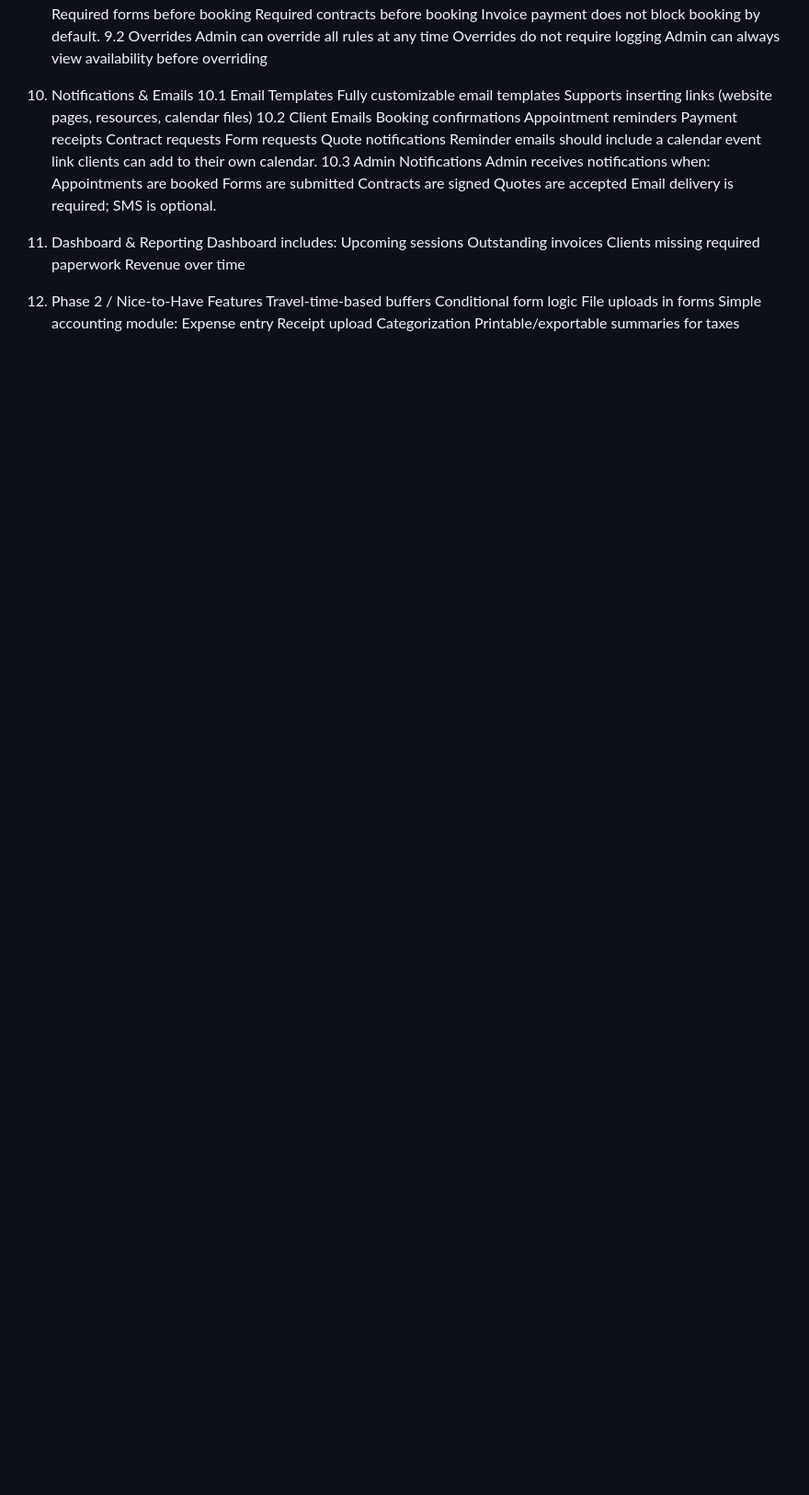
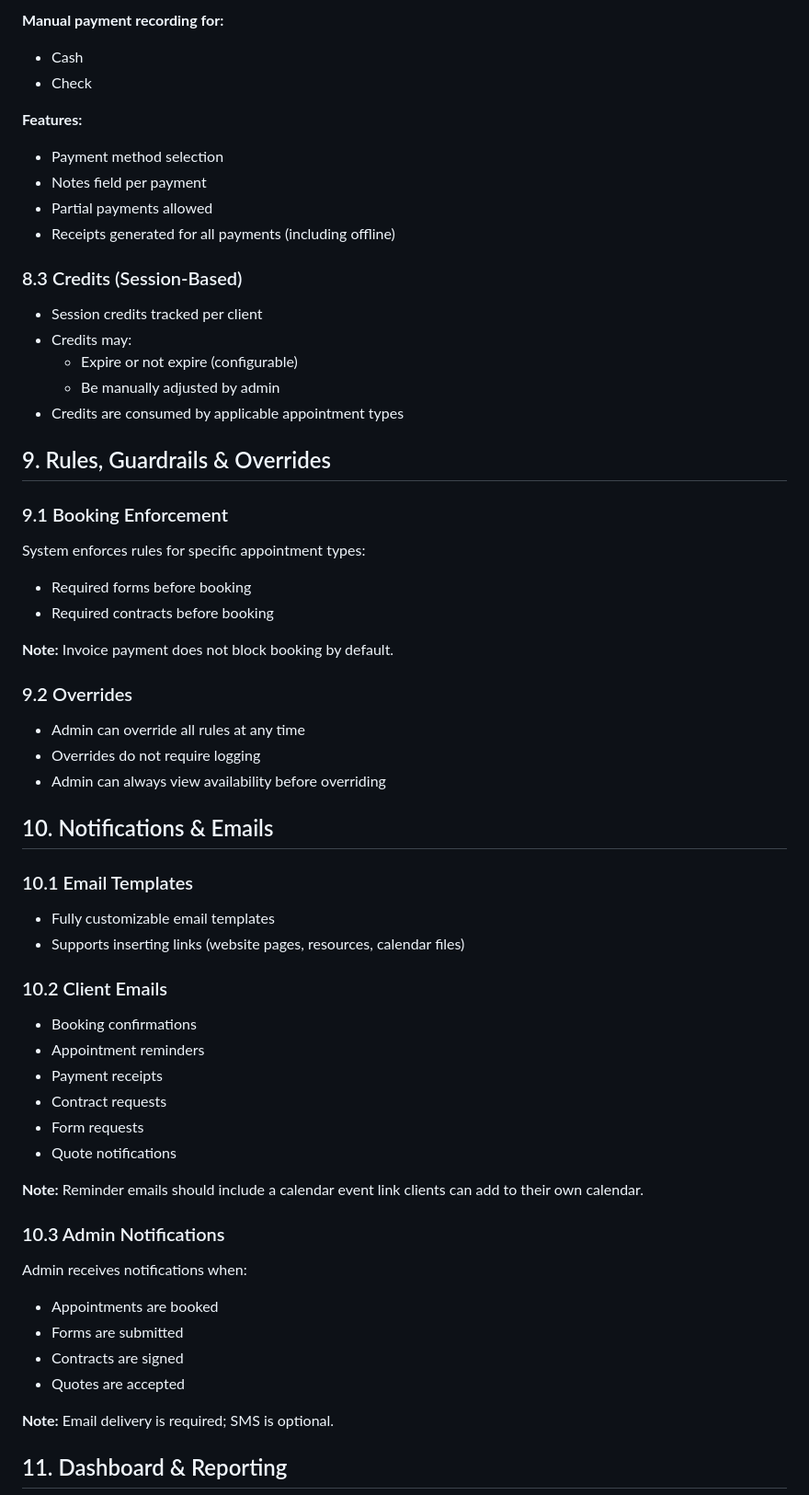
Before and after one commit to Stage4000/bdta, a Markdown page: scope.md, the part around one of its changes. Shown at 92% size. Drawn GitHub-style; blank space fills up the shorter version.

Commit message:
Format scope.md with proper markdown structure for readability
Co-authored-by: Stage4000 <46226385+Stage4000@users.noreply.github.com>

```diff
--- a/scope.md
+++ b/scope.md
@@ -176,46 +206,64 @@ Credits are consumed by applicable appointment types
+**Manual payment recording for:**
+- Cash
+- Check
+
+**Features:**
+- Payment method selection
+- Notes field per payment
+- Partial payments allowed
+- Receipts generated for all payments (including offline)
+
+### 8.3 Credits (Session-Based)
+
+- Session credits tracked per client
+- Credits may:
+  - Expire or not expire (configurable)
+  - Be manually adjusted by admin
+- Credits are consumed by applicable appointment types
+
+## 9. Rules, Guardrails & Overrides
+
+### 9.1 Booking Enforcement
+
 System enforces rules for specific appointment types:
-Required forms before booking
-Required contracts before booking
-Invoice payment does not block booking by default.
-9.2 Overrides
-Admin can override all rules at any time
-Overrides do not require logging
-Admin can always view availability before overriding
+- Required forms before booking
+- Required contracts before booking
 
-10. Notifications & Emails
-10.1 Email Templates
-Fully customizable email templates
-Supports inserting links (website pages, resources, calendar files)
-10.2 Client Emails
-Booking confirmations
-Appointment reminders
-Payment receipts
-Contract requests
-Form requests
-Quote notifications
-Reminder emails should include a calendar event link clients can add to their own calendar.
-10.3 Admin Notifications
+**Note:** Invoice payment does not block booking by default.
+
+### 9.2 Overrides
+
+- Admin can override all rules at any time
+- Overrides do not require logging
+- Admin can always view availability before overriding
+
+## 10. Notifications & Emails
+
+### 10.1 Email Templates
+
+- Fully customizable email templates
+- Supports inserting links (website pages, resources, calendar files)
+
+### 10.2 Client Emails
+
+- Booking confirmations
+- Appointment reminders
+- Payment receipts
+- Contract requests
+- Form requests
+- Quote notifications
+
+**Note:** Reminder emails should include a calendar event link clients can add to their own calendar.
+
+### 10.3 Admin Notifications
+
 Admin receives notifications when:
-Appointments are booked
-Forms are submitted
-Contracts are signed
-Quotes are accepted
-Email delivery is required; SMS is optional.
+- Appointments are booked
+- Forms are submitted
+- Contracts are signed
+- Quotes are accepted
 
-11. Dashboard & Reporting
-Dashboard includes:
-Upcoming sessions
-Outstanding invoices
-Clients missing required paperwork
-Revenue over time
+**Note:** Email delivery is required; SMS is optional.
 
-12. Phase 2 / Nice-to-Have Features
-Travel-time-based buffers
-Conditional form logic
-File uploads in forms
-Simple accounting module:
-Expense entry
-Receipt upload
-Categorization
-Printable/exportable summaries for taxes
+## 11. Dashboard & Reporting
 
```
Also changed, not shown: other parts of scope.md (+211 -162 lines).
